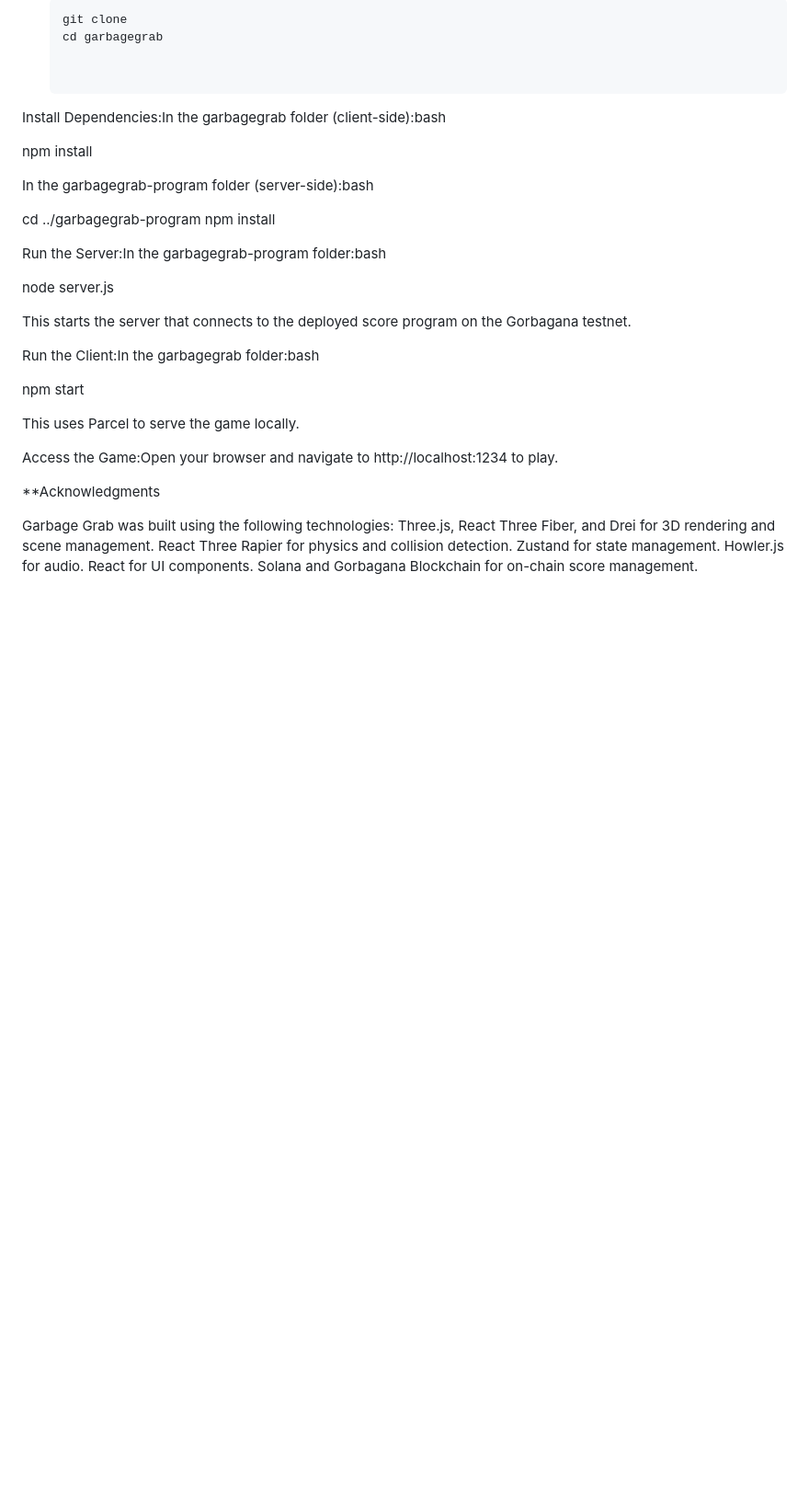
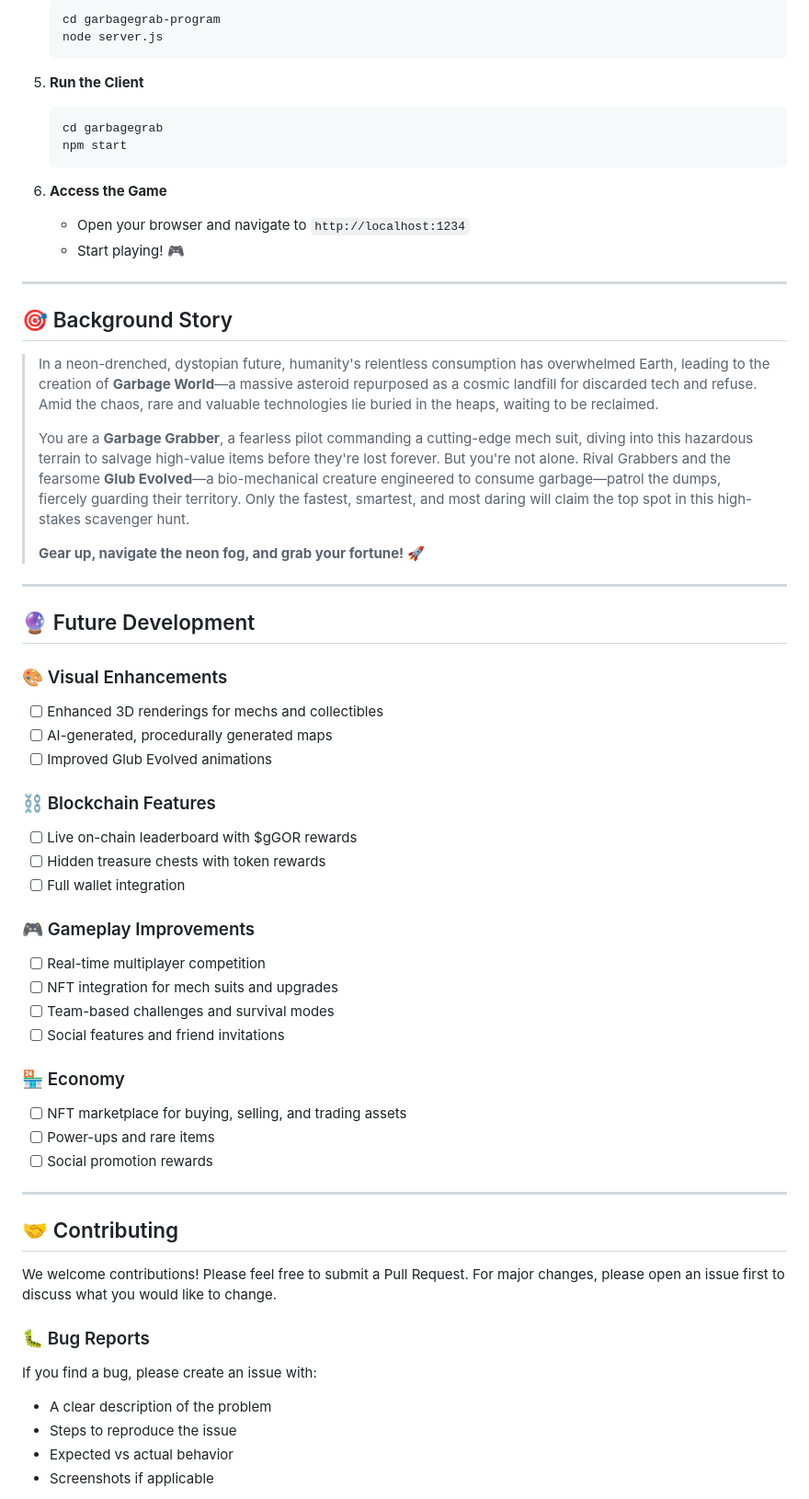
Before and after one commit to GHX5T-SOL/garbagegrab, a Markdown page: README.md, the part around one of its changes. Shown at 92% size. GitHub-like rendering; blank space fills up the shorter version.

````diff
--- a/README.md
+++ b/README.md
@@ -130,37 +134,63 @@ To run **Garbage Grab** locally, follow these steps:
    ```bash
-   git clone
+   cd garbagegrab-program
+   node server.js
+   ```
+
+5. **Run the Client**
+   ```bash
    cd garbagegrab
+   npm start
+   ```
 
+6. **Access the Game**
+   - Open your browser and navigate to `http://localhost:1234`
+   - Start playing! 🎮
 
-Install Dependencies:In the garbagegrab folder (client-side):bash
+---
 
-npm install
+## 🎯 Background Story
 
-In the garbagegrab-program folder (server-side):bash
+> In a neon-drenched, dystopian future, humanity's relentless consumption has overwhelmed Earth, leading to the creation of **Garbage World**—a massive asteroid repurposed as a cosmic landfill for discarded tech and refuse. Amid the chaos, rare and valuable technologies lie buried in the heaps, waiting to be reclaimed.
+>
+> You are a **Garbage Grabber**, a fearless pilot commanding a cutting-edge mech suit, diving into this hazardous terrain to salvage high-value items before they're lost forever. But you're not alone. Rival Grabbers and the fearsome **Glub Evolved**—a bio-mechanical creature engineered to consume garbage—patrol the dumps, fiercely guarding their territory. Only the fastest, smartest, and most daring will claim the top spot in this high-stakes scavenger hunt.
+>
+> **Gear up, navigate the neon fog, and grab your fortune!** 🚀
 
-cd ../garbagegrab-program
-npm install
+---
 
-Run the Server:In the garbagegrab-program folder:bash
+## 🔮 Future Development
 
-node server.js
+### 🎨 Visual Enhancements
+- [ ] Enhanced 3D renderings for mechs and collectibles
+- [ ] AI-generated, procedurally generated maps
+- [ ] Improved Glub Evolved animations
 
-This starts the server that connects to the deployed score program on the Gorbagana testnet.
+### ⛓️ Blockchain Features
+- [ ] Live on-chain leaderboard with $gGOR rewards
+- [ ] Hidden treasure chests with token rewards
+- [ ] Full wallet integration
 
-Run the Client:In the garbagegrab folder:bash
+### 🎮 Gameplay Improvements
+- [ ] Real-time multiplayer competition
+- [ ] NFT integration for mech suits and upgrades
+- [ ] Team-based challenges and survival modes
+- [ ] Social features and friend invitations
 
-npm start
+### 🏪 Economy
+- [ ] NFT marketplace for buying, selling, and trading assets
+- [ ] Power-ups and rare items
+- [ ] Social promotion rewards
 
-This uses Parcel to serve the game locally.
+---
 
-Access the Game:Open your browser and navigate to http://localhost:1234 to play.
+## 🤝 Contributing
 
-**Acknowledgments
+We welcome contributions! Please feel free to submit a Pull Request. For major changes, please open an issue first to discuss what you would like to change.
 
-Garbage Grab was built using the following technologies: Three.js, React Three Fiber, and Drei for 3D rendering and scene management.
-React Three Rapier for physics and collision detection.
-Zustand for state management.
-Howler.js for audio.
-React for UI components.
-Solana and Gorbagana Blockchain for on-chain score management.
+### 🐛 Bug Reports
+If you find a bug, please create an issue with:
+- A clear description of the problem
+- Steps to reproduce the issue
+- Expected vs actual behavior
+- Screenshots if applicable
 
````
Also changed, not shown: other parts of README.md (+126 -90 lines).
